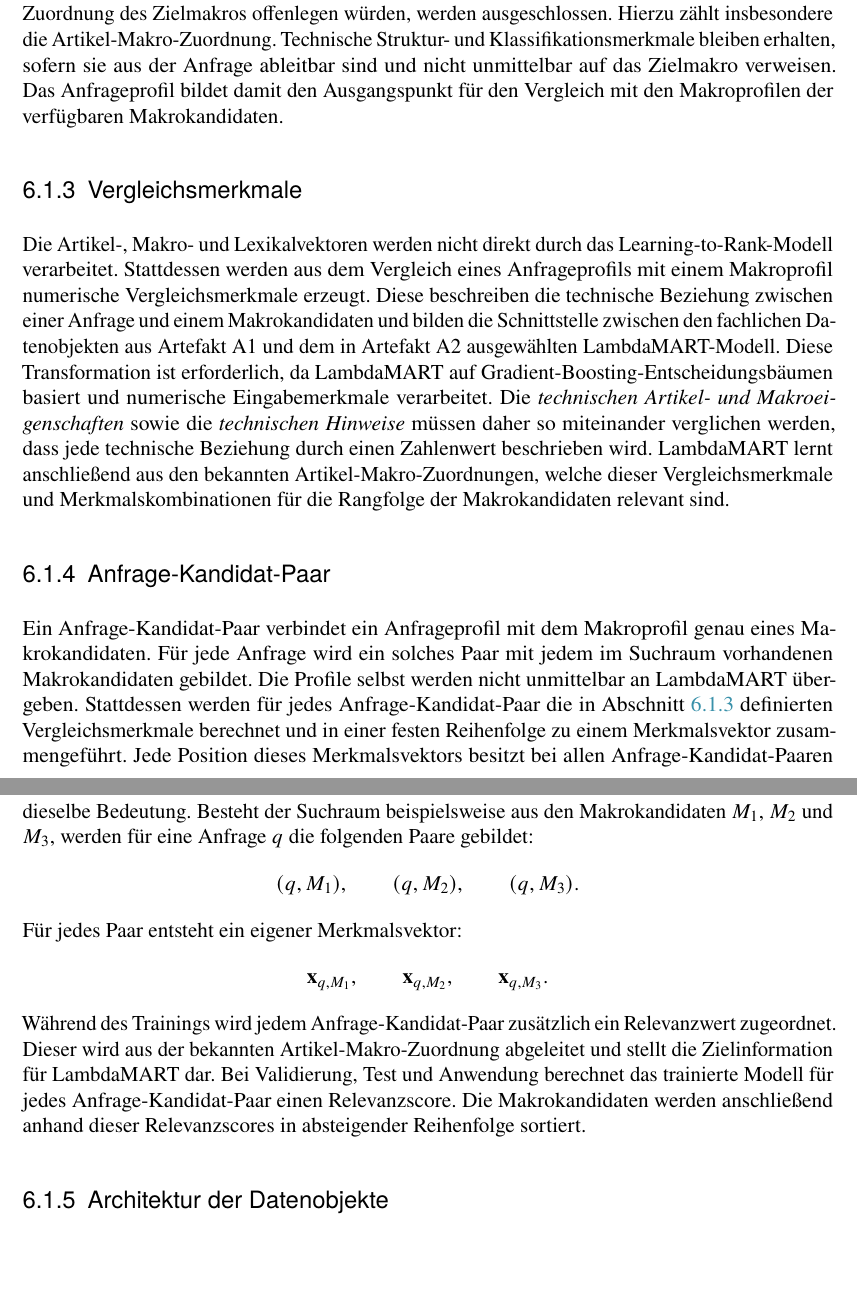
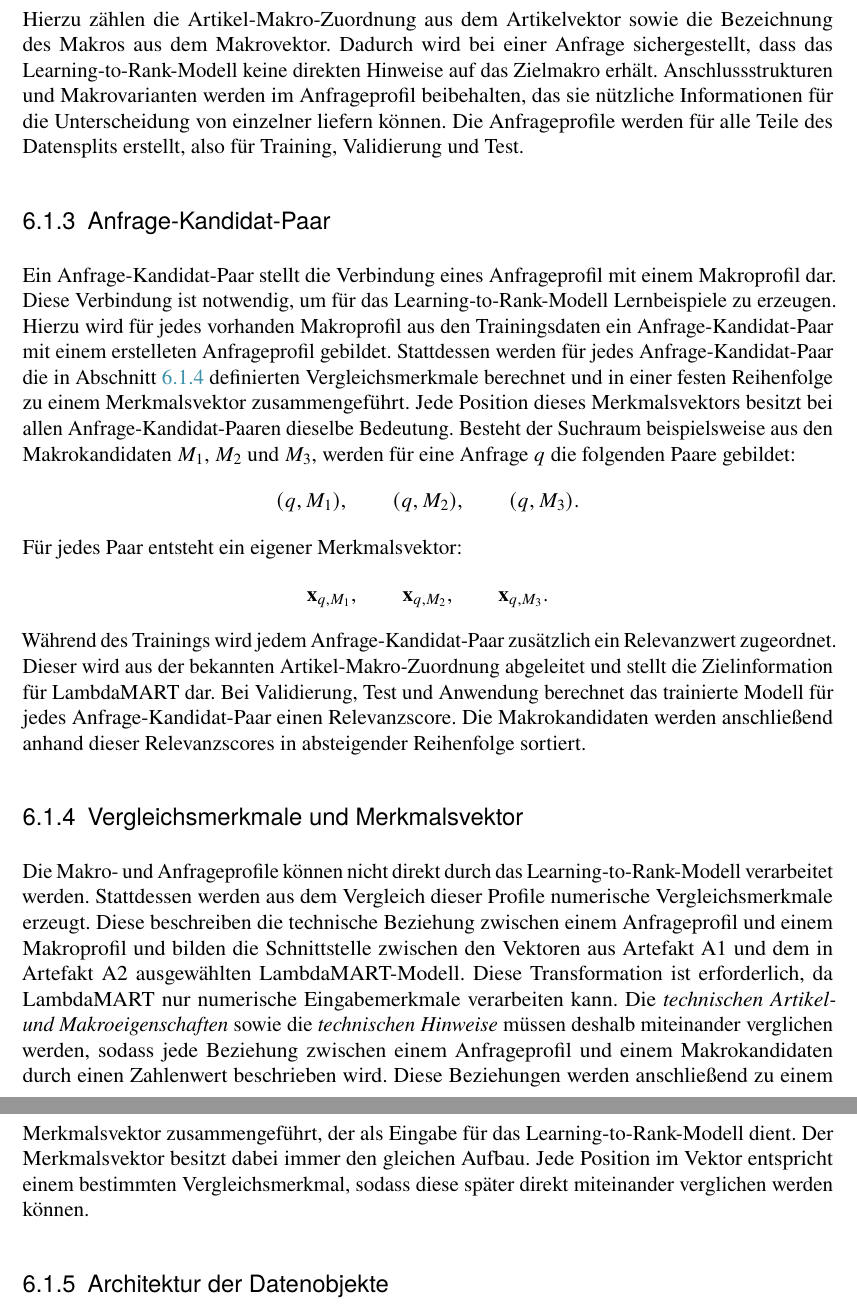
Before and after one commit to AndreasAlstetter/Bachelorarbeit, a LaTeX thesis (Bachelorarbeit.tex, which reads 01_kapitel/06_konzeption_des_empfehlungssystems.tex): two parts of pages 57 and 58 of 93, joined at a grey line, cut at the place of the change, the shorter picture padded with empty space. Compiled offline with pdfLaTeX.

Commit message:
Definition und Aufbau von Anfrageprofil, Makroprofil und Anfrage-Kandidat-Paar

```diff
--- a/01_kapitel/06_konzeption_des_empfehlungssystems.tex
+++ b/01_kapitel/06_konzeption_des_empfehlungssystems.tex
@@ -33,23 +26,17 @@ Daher kann das Makroprofil für eine Eigenschaft mehrere beobachtete Werte entha
-In das Anfrageprofil werden die verfügbaren \textit{technischen Artikeleigenschaften}, \textit{technischen Makroeigenschaften} und \textit{technischen Hinweise} übernommen.
-Informationen, welche unmittelbar die Identität oder die bekannte Zuordnung des Zielmakros offenlegen würden, werden ausgeschlossen. Hierzu zählt insbesondere die Artikel-Makro-Zuordnung.
-Technische Struktur- und Klassifikationsmerkmale bleiben erhalten, sofern sie aus der Anfrage ableitbar sind und nicht unmittelbar auf das Zielmakro verweisen.
-Das Anfrageprofil bildet damit den Ausgangspunkt für den Vergleich mit den Makroprofilen der verfügbaren Makrokandidaten.
+Das Anfrageprofil besteht wie das Makroprofil aus den Artikel-, Makro- und Lexikalvektoren, mit dem Unterschied, dass nur ein einzelner Artikel für die Anfrage betrachtet wird.
+In das Anfrageprofil werden die verfügbaren \textit{technischen Artikeleigenschaften}, \textit{technischen Makroeigenschaften} und \textit{technischen Hinweise} der 3 Vektoren übernommen.
+Informationen, welche unmittelbar die Identität des zu empfehlenden Makros zusammenhängen, werden aus dem Anfrageprofil ausgeschlossen. Hierzu zählen die Artikel-Makro-Zuordnung aus dem Artikelvektor sowie
+die Bezeichnung des Makros aus dem Makrovektor. Dadurch wird bei einer Anfrage sichergestellt, dass das Learning-to-Rank-Modell keine direkten Hinweise auf das Zielmakro erhält.
+Anschlussstrukturen und Makrovarianten werden im Anfrageprofil beibehalten, das sie nützliche Informationen für die Unterscheidung von einzelner liefern können.
+Die Anfrageprofile werden für alle Teile des Datensplits erstellt, also für Training, Validierung und Test. % WEITER HIER !!
 
-\subsection{Vergleichsmerkmale}
-\label{sec:vergleichsmerkmale}
-
-Die Artikel-, Makro- und Lexikalvektoren werden nicht direkt durch das Learning-to-Rank-Modell verarbeitet.
-Stattdessen werden aus dem Vergleich eines Anfrageprofils mit einem Makroprofil numerische Vergleichsmerkmale erzeugt.
-Diese beschreiben die technische Beziehung zwischen einer Anfrage und einem Makrokandidaten und bilden die Schnittstelle zwischen den fachlichen Datenobjekten aus Artefakt A1 und
-dem in Artefakt A2 ausgewählten LambdaMART-Modell. Diese Transformation ist erforderlich, da LambdaMART auf Gradient-Boosting-Entscheidungsbäumen basiert und numerische Eingabemerkmale verarbeitet.
-Die \textit{technischen Artikel- und Makroeigenschaften} sowie die \textit{technischen Hinweise} müssen daher so miteinander verglichen werden, dass jede technische Beziehung durch einen Zahlenwert beschrieben wird.
-LambdaMART lernt anschließend aus den bekannten Artikel-Makro-Zuordnungen, welche dieser Vergleichsmerkmale und Merkmalskombinationen für die Rangfolge der Makrokandidaten relevant sind.
+%  Bild 6.2: Aufbau eines Anfrageprofils
 
 \subsection{Anfrage-Kandidat-Paar}
 \label{sec:anfrage_kandidat_paar}
 
-Ein Anfrage-Kandidat-Paar verbindet ein Anfrageprofil mit dem Makroprofil genau eines Makrokandidaten. Für jede Anfrage wird ein solches Paar mit jedem im Suchraum vorhandenen Makrokandidaten gebildet.
-Die Profile selbst werden nicht unmittelbar an LambdaMART übergeben.
+Ein Anfrage-Kandidat-Paar stellt die Verbindung eines Anfrageprofil mit einem Makroprofil dar. Diese Verbindung ist notwendig, um für das Learning-to-Rank-Modell Lernbeispiele zu erzeugen.
+Hierzu wird für jedes vorhanden Makroprofil aus den Trainingsdaten ein Anfrage-Kandidat-Paar mit einem erstelleten Anfrageprofil gebildet.
 Stattdessen werden für jedes Anfrage-Kandidat-Paar die in Abschnitt \ref{sec:vergleichsmerkmale} definierten Vergleichsmerkmale berechnet und in einer festen Reihenfolge zu einem Merkmalsvektor zusammengeführt.
 Jede Position dieses Merkmalsvektors besitzt bei allen Anfrage-Kandidat-Paaren dieselbe Bedeutung.
 Besteht der Suchraum beispielsweise aus den Makrokandidaten \(M_1\), \(M_2\) und \(M_3\), werden für eine Anfrage \(q\) die folgenden Paare gebildet: \[ (q,M_1), \qquad (q,M_2), \qquad (q,M_3). \]
@@ -57,6 +44,29 @@ Für jedes Paar entsteht ein eigener Merkmalsvektor: \[ \mathbf{x}_{q,M_1}, \qqu
 Während des Trainings wird jedem Anfrage-Kandidat-Paar zusätzlich ein Relevanzwert zugeordnet. Dieser wird aus der bekannten Artikel-Makro-Zuordnung abgeleitet und stellt die Zielinformation für LambdaMART dar.
 Bei Validierung, Test und Anwendung berechnet das trainierte Modell für jedes Anfrage-Kandidat-Paar einen Relevanzscore.
 Die Makrokandidaten werden anschließend anhand dieser Relevanzscores in absteigender Reihenfolge sortiert.
+
+
+\subsection{Vergleichsmerkmale und Merkmalsvektor}
+\label{sec:vergleichsmerkmale}
+
+Die Makro- und Anfrageprofile können nicht direkt durch das Learning-to-Rank-Modell verarbeitet werden.
+Stattdessen werden aus dem Vergleich dieser Profile numerische Vergleichsmerkmale erzeugt.
+Diese beschreiben die technische Beziehung zwischen einem Anfrageprofil und einem Makroprofil und bilden die Schnittstelle zwischen den Vektoren aus Artefakt A1 und
+dem in Artefakt A2 ausgewählten LambdaMART-Modell. Diese Transformation ist erforderlich, da LambdaMART nur numerische Eingabemerkmale verarbeiten kann.
+Die \textit{technischen Artikel- und Makroeigenschaften} sowie die \textit{technischen Hinweise} müssen deshalb miteinander verglichen werden,
+sodass jede Beziehung zwischen einem Anfrageprofil und einem Makrokandidaten durch einen Zahlenwert beschrieben wird.
+Diese Beziehungen werden anschließend zu einem Merkmalsvektor zusammengeführt, der als Eingabe für das Learning-to-Rank-Modell dient.
+Der Merkmalsvektor besitzt dabei immer den gleichen Aufbau. Jede Position im Vektor entspricht einem bestimmten Vergleichsmerkmal, sodass diese später direkt miteinander verglichen werden können.
+
+%  Bild 6.3: Vergleichsmerkmale und Merkmalsvektor
+
+
+
+
+
+
+
+
 
 \subsection{Architektur der Datenobjekte}
 
```
Also changed, not shown: 01_kapitel/06_konzeption_des_empfehlungssystems.tex (29 more changed lines), 2 other files.
